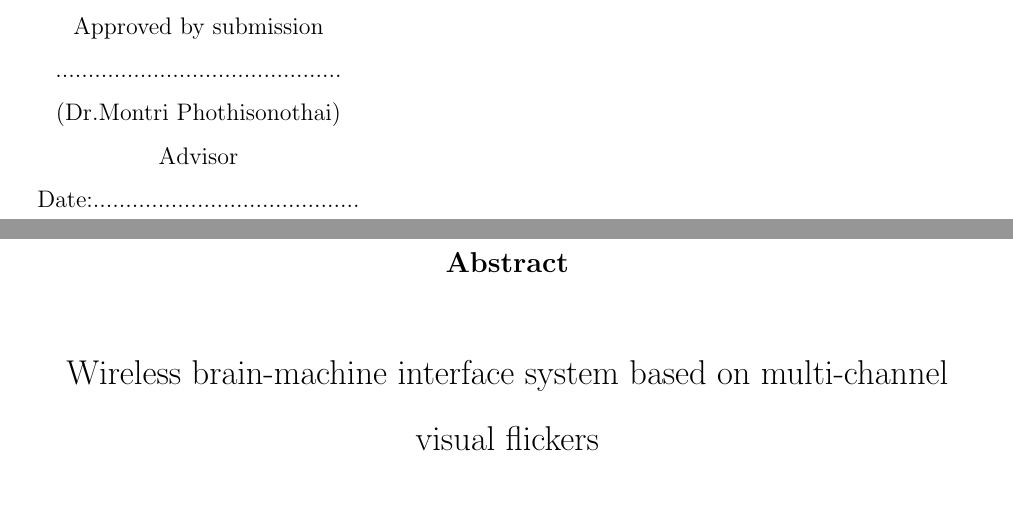
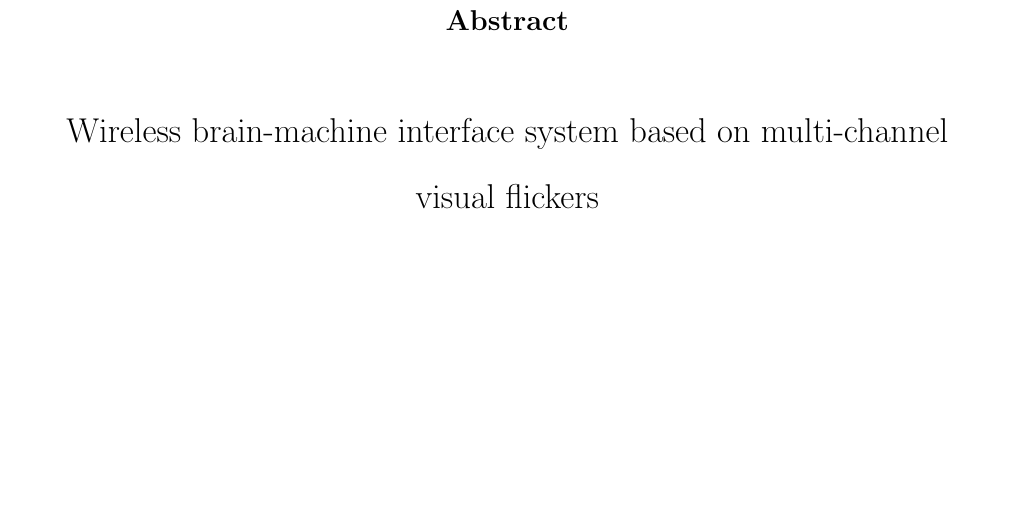
Before and after one commit to ioscarhunter/paper4, a LaTeX thesis (thesis.tex, which reads approve/approve.tex): two parts of pages 3 and 4 of 113 before the commit and part of page 4 of 113 after it, the two joined at a grey line, cut at the place of the change, the shorter picture padded with empty space. Compiled offline with pdfLaTeX.

Commit message:
txs auto checkin

```diff
--- a/approve/approve.tex
+++ b/approve/approve.tex
@@ -22,14 +25,6 @@ Date:.........................................\\
 \end{flushright}
 
-\begin{tabu}{ P}
 
-Approved by submission\\
-............................................\\
-(Dr.Montri Phothisonothai)\\
-Advisor\\
-
-Date:.........................................\\
-\end{tabu}
 
 
 \end{approve}
```
Also changed, not shown: approve/approve.tex (13 more changed lines).
